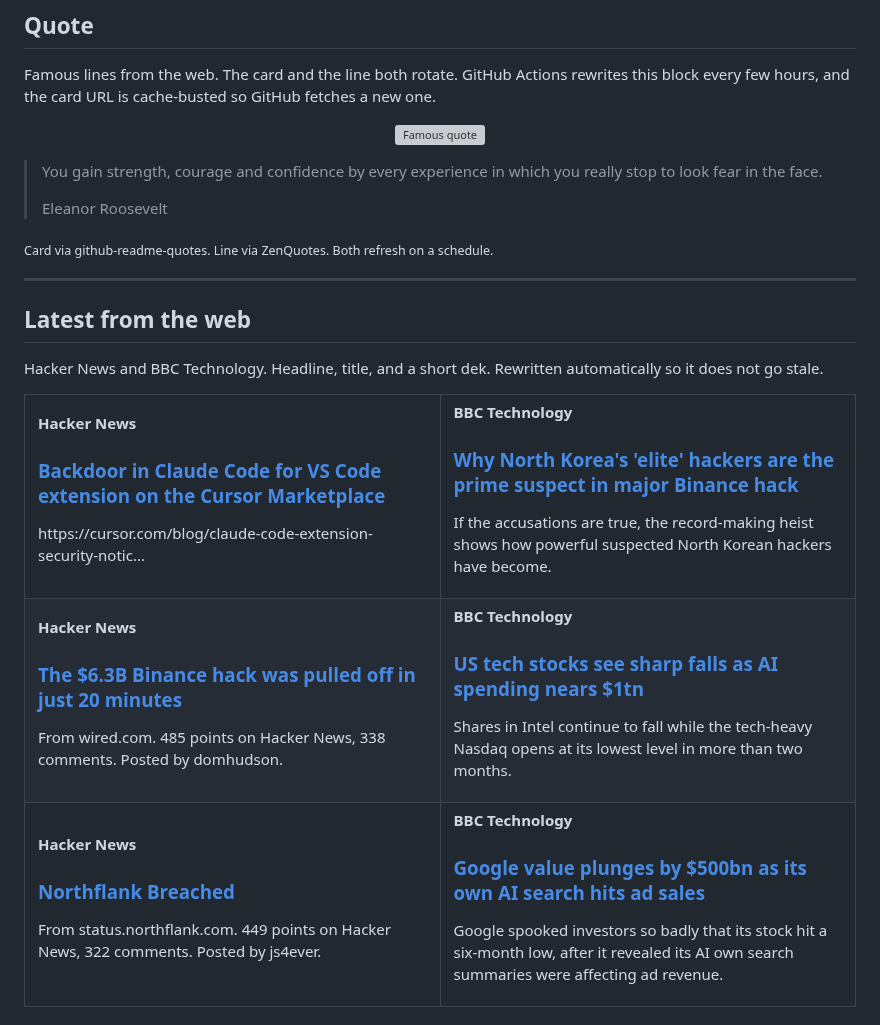
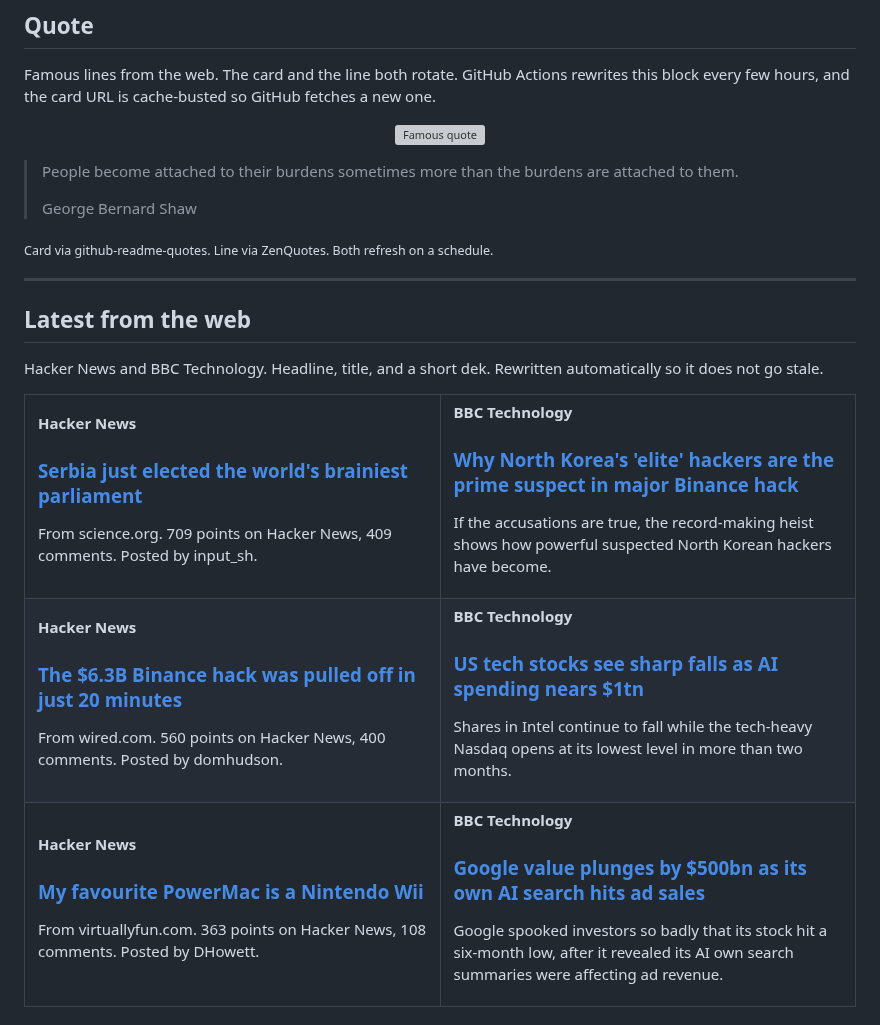
Before and after one commit to tahirkodx/tahirkodx, a Markdown page: README.md, the part around one of its changes. Drawn GitHub-style; grey boxes are pictures that could not be loaded.

Commit message:
docs: refresh quote and news feed

```diff
--- a/README.md
+++ b/README.md
@@ -420,8 +420,8 @@ Famous lines from the web. The card and the line both rotate. GitHub Actions rew
 </p>
 
-> You gain strength, courage and confidence by every experience in which you really stop to look fear in the face.
+> People become attached to their burdens sometimes more than the burdens are attached to them.
 >
-> Eleanor Roosevelt
+> George Bernard Shaw
 
 <sub>Card via github-readme-quotes. Line via ZenQuotes. Both refresh on a schedule.</sub>
 <!--FEED:QUOTE:END-->
@@ -437,8 +437,8 @@ Hacker News and BBC Technology. Headline, title, and a short dek. Rewritten auto
   <tr>
     <td width="50%" valign="top">
       <p><strong>Hacker News</strong></p>
-      <h3><a href="https://phorion.io/blog/offical-claude-code-vsx-compromise/">Backdoor in Claude Code for VS Code extension on the Cursor Marketplace</a></h3>
-      <p>https://cursor.com/blog/claude-code-extension-security-notic...</p>
+      <h3><a href="https://www.science.org/content/article/serbia-just-elected-world-s-brainiest-parliament">Serbia just elected the world's brainiest parliament</a></h3>
+      <p>From science.org. 709 points on Hacker News, 409 comments. Posted by input_sh.</p>
     </td>
     <td width="50%" valign="top">
       <p><strong>BBC Technology</strong></p>
@@ -450,7 +450,7 @@ Hacker News and BBC Technology. Headline, title, and a short dek. Rewritten auto
     <td width="50%" valign="top">
       <p><strong>Hacker News</strong></p>
       <h3><a href="https://www.wired.com/story/the-dollar63-billion-binance-hack-was-pulled-off-in-just-20-minutes/">The $6.3B Binance hack was pulled off in just 20 minutes</a></h3>
-      <p>From wired.com. 485 points on Hacker News, 338 comments. Posted by domhudson.</p>
+      <p>From wired.com. 560 points on Hacker News, 400 comments. Posted by domhudson.</p>
     </td>
     <td width="50%" valign="top">
       <p><strong>BBC Technology</strong></p>
@@ -461,8 +461,8 @@ Hacker News and BBC Technology. Headline, title, and a short dek. Rewritten auto
   <tr>
     <td width="50%" valign="top">
       <p><strong>Hacker News</strong></p>
-      <h3><a href="https://status.northflank.com">Northflank Breached</a></h3>
-      <p>From status.northflank.com. 449 points on Hacker News, 322 comments. Posted by js4ever.</p>
+      <h3><a href="https://virtuallyfun.com/2026/10/29/my-favourite-powermac-is-a-nintendo-wii/">My favourite PowerMac is a Nintendo Wii</a></h3>
+      <p>From virtuallyfun.com. 363 points on Hacker News, 108 comments. Posted by DHowett.</p>
     </td>
     <td width="50%" valign="top">
       <p><strong>BBC Technology</strong></p>
```
Also changed, not shown: other parts of README.md (+2 -2 lines).
